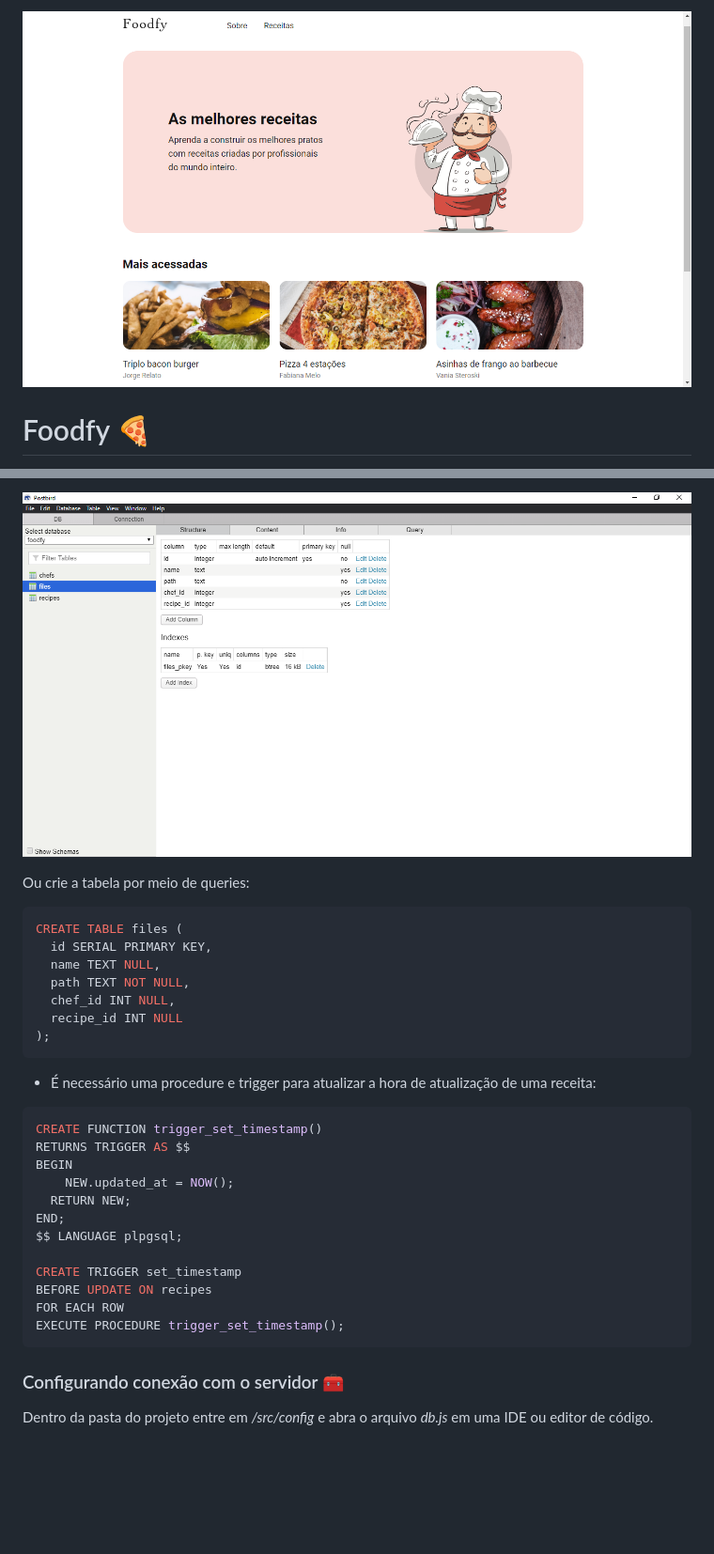
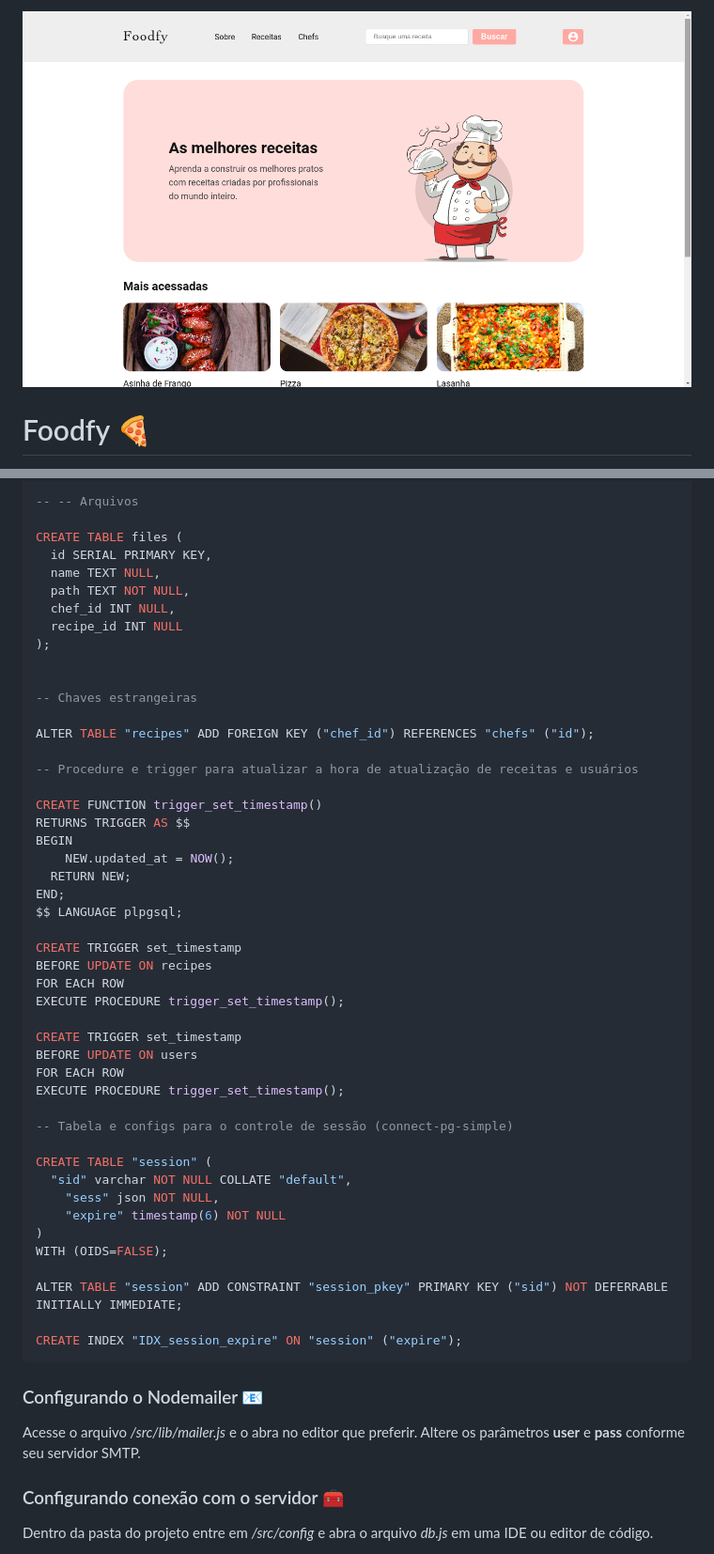
Before and after one commit to lucasmc64/foodfy, a Markdown page: README.md, 2 parts joined by grey strips. Shown: that part at 94% size. GitHub-like rendering; pictures changed too: readme-images/01-foodfy.png, readme-images/04-postbird-files.png (deleted); blank space fills up the shorter version.

````diff
--- a/README.md
+++ b/README.md
@@ -94,9 +94,6 @@ ALTER TABLE 'recipes' ADD FOREIGN KEY ('chef_id') REFERENCES 'chefs' ('id');
 
-![Tabela de arquivos no Postbird](./readme-images/04-postbird-files.png)
+-- -- Arquivos
 
-Ou crie a tabela por meio de queries:
-
-```sql
 CREATE TABLE files (
   id SERIAL PRIMARY KEY,
   name TEXT NULL,
@@ -104,11 +101,14 @@ CREATE TABLE files (
   chef_id INT NULL,
   recipe_id INT NULL
 );
-```
 
-* É necessário uma procedure e trigger para atualizar a hora de atualização de uma receita:
 
-```sql
+-- Chaves estrangeiras
+
+ALTER TABLE "recipes" ADD FOREIGN KEY ("chef_id") REFERENCES "chefs" ("id");
+
+-- Procedure e trigger para atualizar a hora de atualização de receitas e usuários
+
 CREATE FUNCTION trigger_set_timestamp()
 RETURNS TRIGGER AS $$
 BEGIN
@@ -121,7 +121,29 @@ CREATE TRIGGER set_timestamp
 BEFORE UPDATE ON recipes
 FOR EACH ROW
 EXECUTE PROCEDURE trigger_set_timestamp();
+
+CREATE TRIGGER set_timestamp
+BEFORE UPDATE ON users
+FOR EACH ROW
+EXECUTE PROCEDURE trigger_set_timestamp();
+
+-- Tabela e configs para o controle de sessão (connect-pg-simple)
+
+CREATE TABLE "session" (
+  "sid" varchar NOT NULL COLLATE "default",
+	"sess" json NOT NULL,
+	"expire" timestamp(6) NOT NULL
+)
+WITH (OIDS=FALSE);
+
+ALTER TABLE "session" ADD CONSTRAINT "session_pkey" PRIMARY KEY ("sid") NOT DEFERRABLE INITIALLY IMMEDIATE;
+
+CREATE INDEX "IDX_session_expire" ON "session" ("expire");
 ```
+
+### Configurando o Nodemailer &#128231;
+
+Acesse o arquivo */src/lib/mailer.js* e o abra no editor que preferir. Altere os parâmetros **user** e **pass** conforme seu servidor SMTP.
 
 ### Configurando conexão com o servidor &#129520;
 
````
Also changed, not shown: other parts of README.md (+23 -23 lines), readme-images/02-postbird-recipes.png (deleted), readme-images/03-postbird-chefs.png (deleted).
